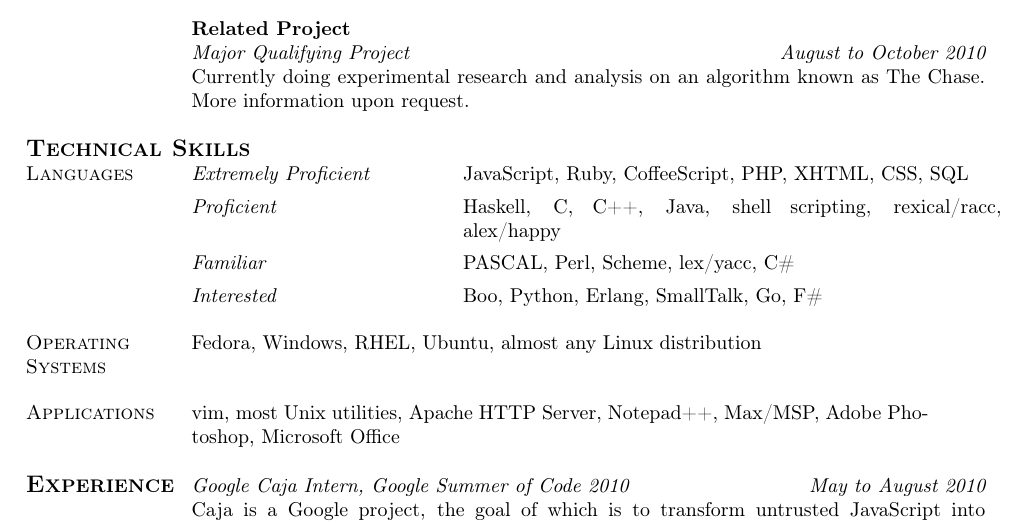
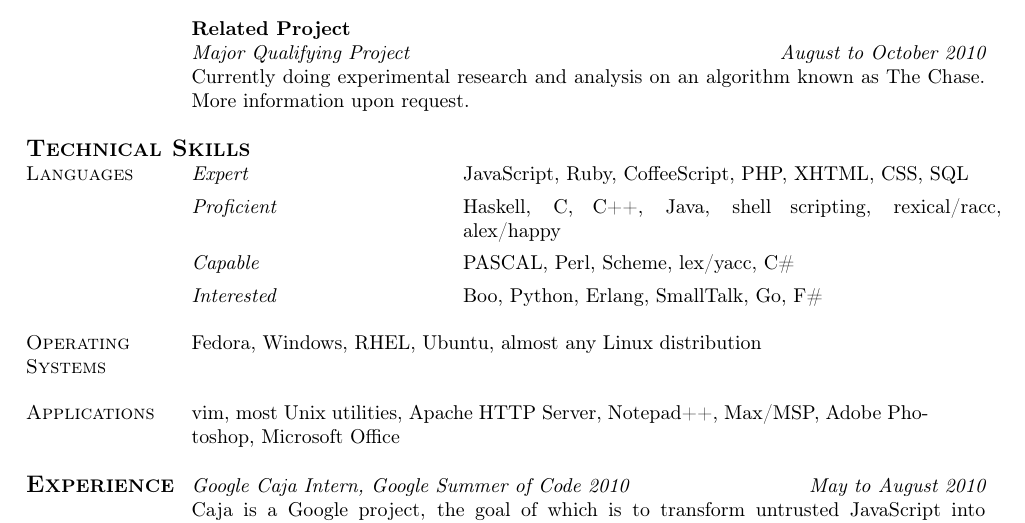
Before and after one commit to michaelficarra/resume, a LaTeX document (michael_ficarra.tex): part of the page, cut so that both start at the same text. Compiled offline with pdfLaTeX.

Commit message:
updating terminology in languages section

```diff
--- a/michael_ficarra.tex
+++ b/michael_ficarra.tex
@@ -52,10 +52,10 @@
 \begin{tabular}{@{}p{2.5cm}p{3.5cm}p{9.5cm}@{}}
 	\multicolumn{2}{@{}p{7.5cm}@{}}{\large \textsc{\textbf{Technical Skills}}}   &   {}
 	\\
-	\textsc{Languages}   &   {\em Extremely Proficient}   &   JavaScript, Ruby, CoffeeScript, PHP, XHTML, CSS, SQL
-	\\[1.5mm]       {}   &   {\em Proficient}             &   {Haskell, C, C++, Java, shell scripting, rexical/racc, alex/happy}
-	\\[1.5mm]       {}   &   {\em Familiar}               &   {PASCAL, Perl, Scheme, lex/yacc, C\#}
-	\\[1.5mm]       {}   &   {\em Interested}             &   {Boo, Python, Erlang, SmallTalk, Go, F\#}
+	\textsc{Languages}   &   {\em Expert}      &   JavaScript, Ruby, CoffeeScript, PHP, XHTML, CSS, SQL
+	\\[1.5mm]       {}   &   {\em Proficient}  &   Haskell, C, C++, Java, shell scripting, rexical/racc, alex/happy
+	\\[1.5mm]       {}   &   {\em Capable}     &   PASCAL, Perl, Scheme, lex/yacc, C\#
+	\\[1.5mm]       {}   &   {\em Interested}  &   Boo, Python, Erlang, SmallTalk, Go, F\#
 	\\ \\
 	\textsc{Operating Systems}   &   \multicolumn{2}{p{13cm}}{Fedora, Windows, RHEL, Ubuntu, almost any Linux distribution} \\[8mm]
 	\textsc{Applications}        &   \multicolumn{2}{p{13cm}}{vim, most Unix utilities, Apache HTTP Server, Notepad++, Max/MSP, Adobe Photoshop, Microsoft Office} \\
```
